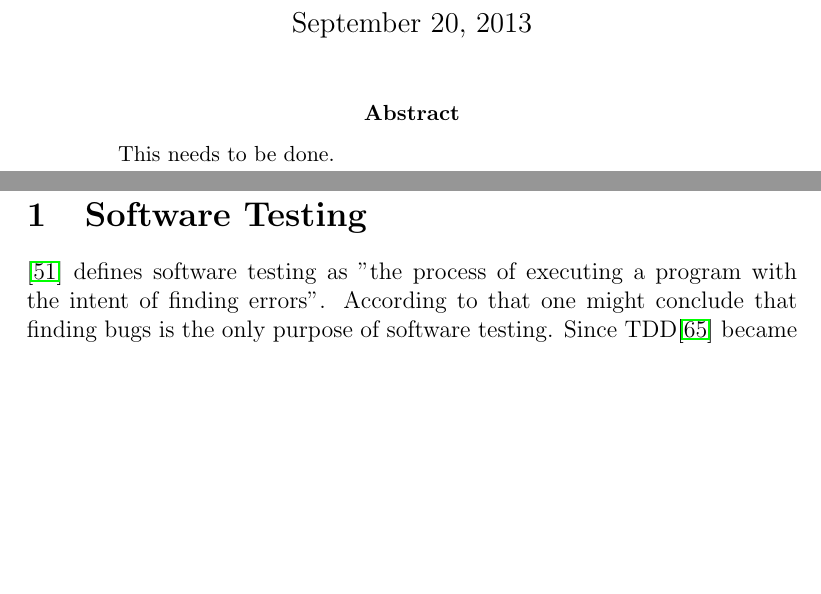
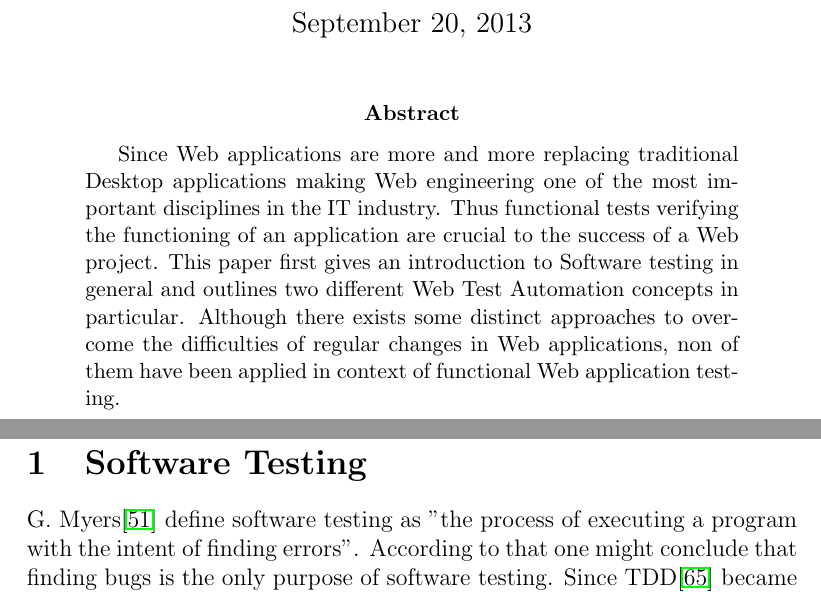
Before and after one commit to philatelist05/BachelorThesis, a LaTeX thesis (thesis.tex): two parts of pages 1 and 5 of 30, joined at a grey line, cut so that both start at the same text, the shorter picture padded with empty space. Compiled offline with pdfLaTeX.

Commit message:
Finished abstract

```diff
--- a/thesis.tex
+++ b/thesis.tex
@@ -43,7 +43,13 @@
 	\maketitle
 	\thispagestyle{empty}
 	\begin{abstract}
-		This needs to be done.
+		Since Web applications are more and more replacing traditional Desktop applications making Web engineering one of the
+		most important disciplines in the IT industry. Thus functional tests verifying the functioning of an application are
+		crucial to the success of a Web project. This paper first gives an introduction to Software testing in general and
+		outlines two different Web Test Automation concepts in particular. Although there exists some distinct approaches
+		to overcome the difficulties of regular changes in Web applications, non of them have been applied in context of
+		functional Web application testing.
+
 	\end{abstract}
 	\newpage
 	\onehalfspacing
@@ -84,9 +90,8 @@ This thesis first gives an overview of what is actually meant by Software testin
 The remainder of the first section discusses the three fundamental testing levels. In the second section general traps and pitfalls of Software Automation are outlined and two classes Test Automation Frameworks are presented and compared. The third section briefly introduces some basic approaches trying to overcome the difficulties of regular changes in Web applications.
 \newpage
 
-
 \section{Software Testing}
-\cite{art-of-software-testing} defines software testing as "the process of executing a program with the intent of finding errors".
+G. Myers\cite{art-of-software-testing} define software testing as "the process of executing a program with the intent of finding errors".
 According to that one might conclude that finding bugs is the only purpose of software testing. Since TDD\cite{tdd} became popular
 another definition coexist: "Software testing is the process of verifying the programs output against predefined values". Besides from
 these IEEE\cite{ieee-definition} defines software testing as: "The process of operating a system or component under specified conditions, observing or recording the results, and making an evaluation of some aspect of the system or component".\\
```
